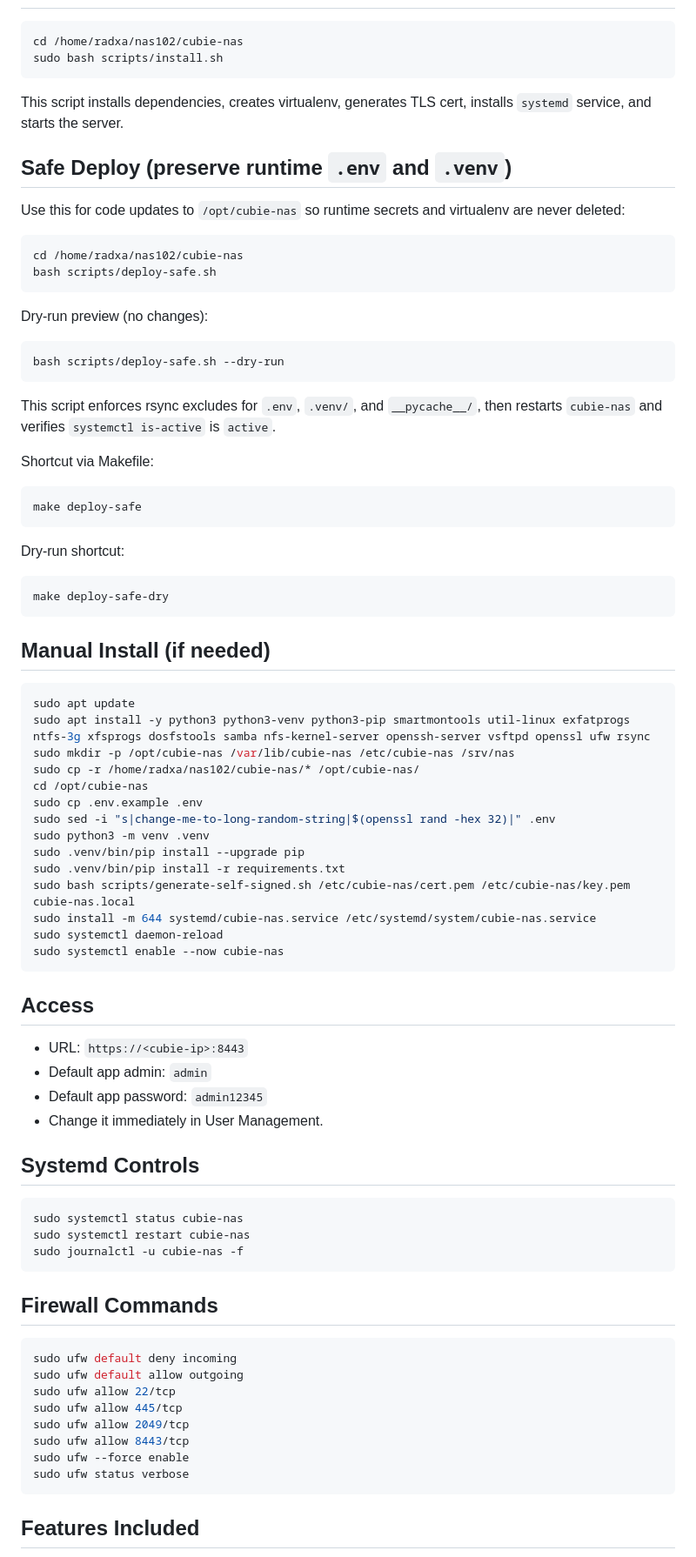
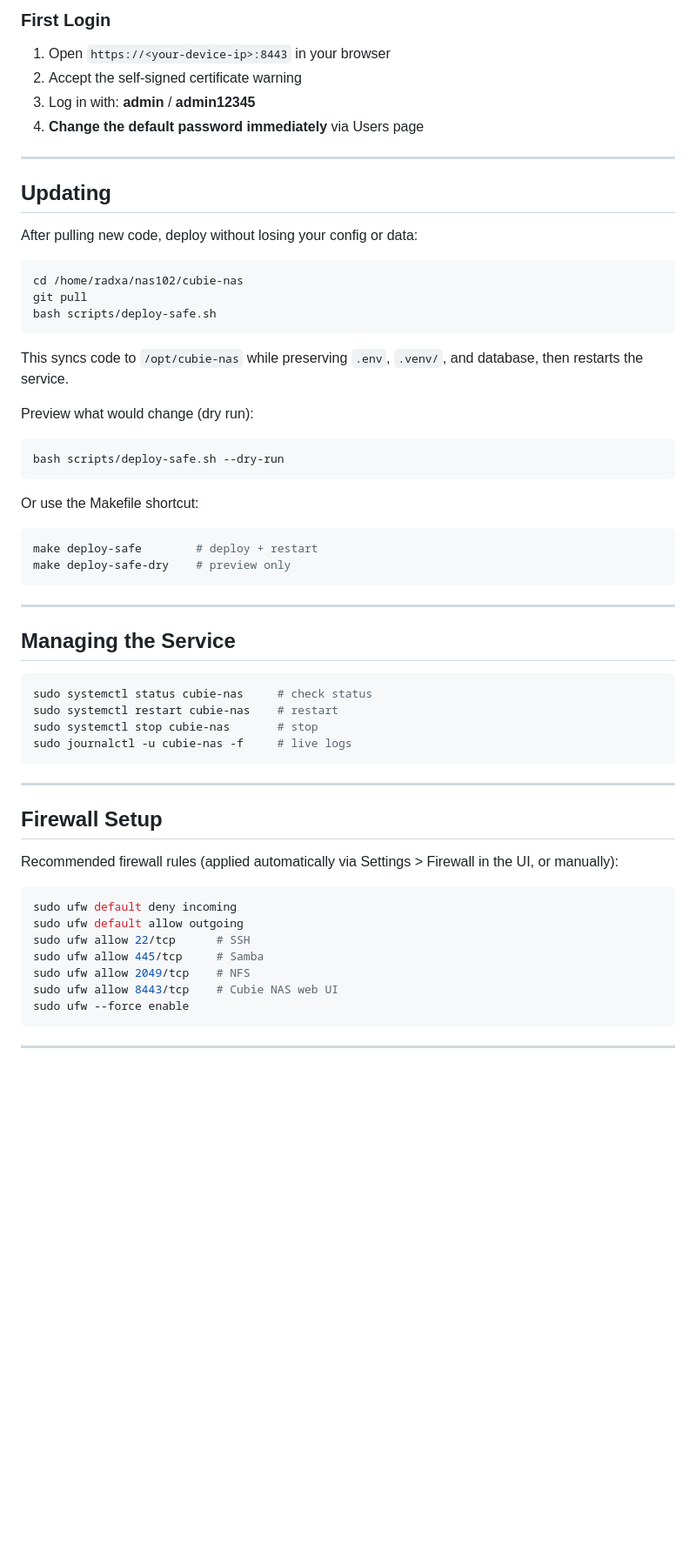
Before and after one commit to parasjaing7/cubie-nas, a Markdown page: README.md, the part around one of its changes. Shown at 87% size. GitHub-like rendering; blank space fills up the shorter version.

Commit message:
docs: rewrite README for end consumers

````diff
--- a/README.md
+++ b/README.md
@@ -53,86 +60,61 @@ cubie-nas/
+### First Login
+
+1. Open `https://<your-device-ip>:8443` in your browser
+2. Accept the self-signed certificate warning
+3. Log in with: **admin** / **admin12345**
+4. **Change the default password immediately** via Users page
+
+---
+
+## Updating
+
+After pulling new code, deploy without losing your config or data:
 
 ```bash
 cd /home/radxa/nas102/cubie-nas
-sudo bash scripts/install.sh
-```
-
-This script installs dependencies, creates virtualenv, generates TLS cert, installs `systemd` service, and starts the server.
-
-## Safe Deploy (preserve runtime `.env` and `.venv`)
-
-Use this for code updates to `/opt/cubie-nas` so runtime secrets and virtualenv are never deleted:
-
-```bash
-cd /home/radxa/nas102/cubie-nas
+git pull
 bash scripts/deploy-safe.sh
 ```
 
-Dry-run preview (no changes):
+This syncs code to `/opt/cubie-nas` while preserving `.env`, `.venv/`, and database, then restarts the service.
 
+Preview what would change (dry run):
 ```bash
 bash scripts/deploy-safe.sh --dry-run
 ```
 
-This script enforces rsync excludes for `.env`, `.venv/`, and `__pycache__/`, then restarts `cubie-nas` and verifies `systemctl is-active` is `active`.
+Or use the Makefile shortcut:
+```bash
+make deploy-safe        # deploy + restart
+make deploy-safe-dry    # preview only
+```
 
-Shortcut via Makefile:
+---
+
+## Managing the Service
 
 ```bash
-make deploy-safe
+sudo systemctl status cubie-nas     # check status
+sudo systemctl restart cubie-nas    # restart
+sudo systemctl stop cubie-nas       # stop
+sudo journalctl -u cubie-nas -f     # live logs
 ```
 
-Dry-run shortcut:
+---
 
-```bash
-make deploy-safe-dry
-```
+## Firewall Setup
 
-## Manual Install (if needed)
-
-```bash
-sudo apt update
-sudo apt install -y python3 python3-venv python3-pip smartmontools util-linux exfatprogs ntfs-3g xfsprogs dosfstools samba nfs-kernel-server openssh-server vsftpd openssl ufw rsync
-sudo mkdir -p /opt/cubie-nas /var/lib/cubie-nas /etc/cubie-nas /srv/nas
-sudo cp -r /home/radxa/nas102/cubie-nas/* /opt/cubie-nas/
-cd /opt/cubie-nas
-sudo cp .env.example .env
-sudo sed -i "s|change-me-to-long-random-string|$(openssl rand -hex 32)|" .env
-sudo python3 -m venv .venv
-sudo .venv/bin/pip install --upgrade pip
-sudo .venv/bin/pip install -r requirements.txt
-sudo bash scripts/generate-self-signed.sh /etc/cubie-nas/cert.pem /etc/cubie-nas/key.pem cubie-nas.local
-sudo install -m 644 systemd/cubie-nas.service /etc/systemd/system/cubie-nas.service
-sudo systemctl daemon-reload
-sudo systemctl enable --now cubie-nas
-```
-
-## Access
-
-- URL: `https://<cubie-ip>:8443`
-- Default app admin: `admin`
-- Default app password: `admin12345`
-- Change it immediately in User Management.
-
-## Systemd Controls
-
-```bash
-sudo systemctl status cubie-nas
-sudo systemctl restart cubie-nas
-sudo journalctl -u cubie-nas -f
-```
-
-## Firewall Commands
+Recommended firewall rules (applied automatically via Settings > Firewall in the UI, or manually):
 
 ```bash
 sudo ufw default deny incoming
 sudo ufw default allow outgoing
-sudo ufw allow 22/tcp
-sudo ufw allow 445/tcp
-sudo ufw allow 2049/tcp
-sudo ufw allow 8443/tcp
+sudo ufw allow 22/tcp      # SSH
+sudo ufw allow 445/tcp     # Samba
+sudo ufw allow 2049/tcp    # NFS
+sudo ufw allow 8443/tcp    # Cubie NAS web UI
 sudo ufw --force enable
-sudo ufw status verbose
 ```
 
-## Features Included
+---
 
````
Also changed, not shown: other parts of README.md (+236 -129 lines).
